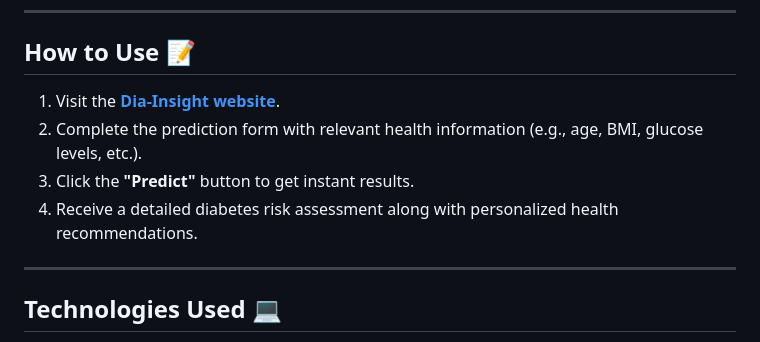
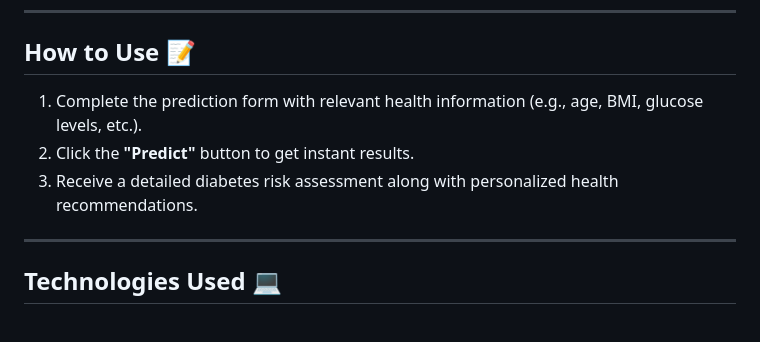
Before and after one commit to TechWithAkash/Diabetes-PredictionApp-ML-Project, a Markdown page: README.md, the part around the change. Rendered like a GitHub page.

```diff
--- a/README.md
+++ b/README.md
@@ -28,10 +28,9 @@ Here's a more professional and polished version of your README file:
 
 ## **How to Use** 📝
 
-1. Visit the **[Dia-Insight website](#)**.
-2. Complete the prediction form with relevant health information (e.g., age, BMI, glucose levels, etc.).
-3. Click the **"Predict"** button to get instant results.
-4. Receive a detailed diabetes risk assessment along with personalized health recommendations.
+1. Complete the prediction form with relevant health information (e.g., age, BMI, glucose levels, etc.).
+2. Click the **"Predict"** button to get instant results.
+3. Receive a detailed diabetes risk assessment along with personalized health recommendations.
 
 ---
 
```
